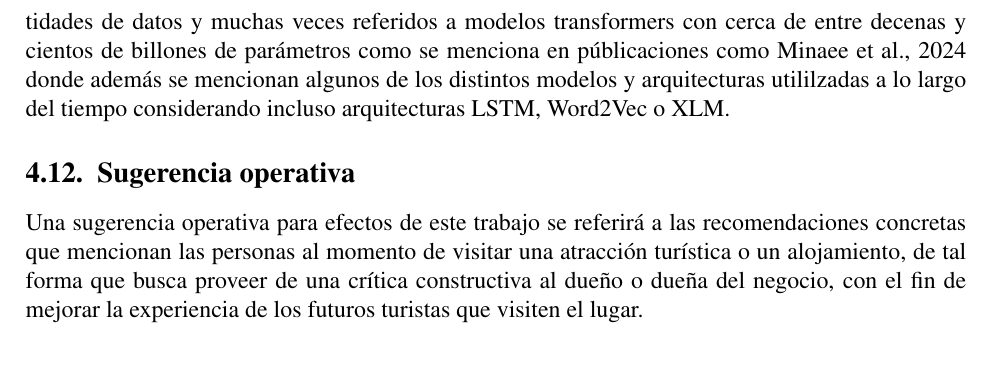
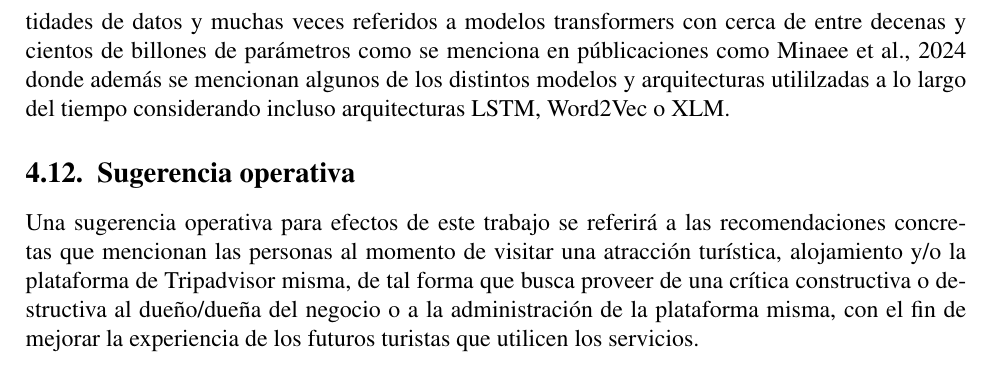
Before and after one commit to Slinking196/Seminario_de_Titulo, a LaTeX thesis (tesis/main.tex, which reads tesis/body/theorical_framework.tex): part of page 12 of 30, cut so that both start at the same text. Compiled offline with pdfLaTeX.

Commit message:
arreglada sugerencia operativa

```diff
--- a/tesis/body/theorical_framework.tex
+++ b/tesis/body/theorical_framework.tex
@@ -82,4 +82,4 @@ Modelos de Lenguaje Grandes o LLM's por sus siglas en ingles hacen referencia a
 \section{Sugerencia operativa}
 \label{sec:sugerencia_operativa}
 
-Una sugerencia operativa para efectos de este trabajo se referirá a las recomendaciones concretas que mencionan las personas al momento de visitar una atracción turística o un alojamiento, de tal forma que busca proveer de una crítica constructiva al dueño o dueña del negocio, con el fin de mejorar la experiencia de los futuros turistas que visiten el lugar.
+Una sugerencia operativa para efectos de este trabajo se referirá a las recomendaciones concretas que mencionan las personas al momento de visitar una atracción turística, alojamiento y/o la plataforma de Tripadvisor misma, de tal forma que busca proveer de una crítica constructiva o destructiva al dueño/dueña del negocio o a la administración de la plataforma misma, con el fin de mejorar la experiencia de los futuros turistas que utilicen los servicios.
```
